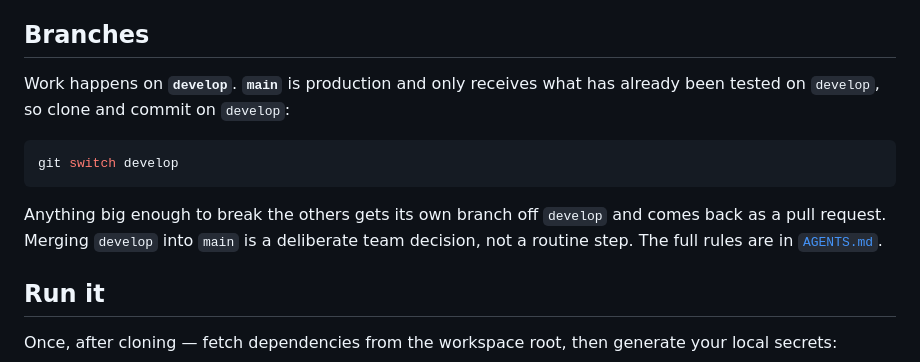
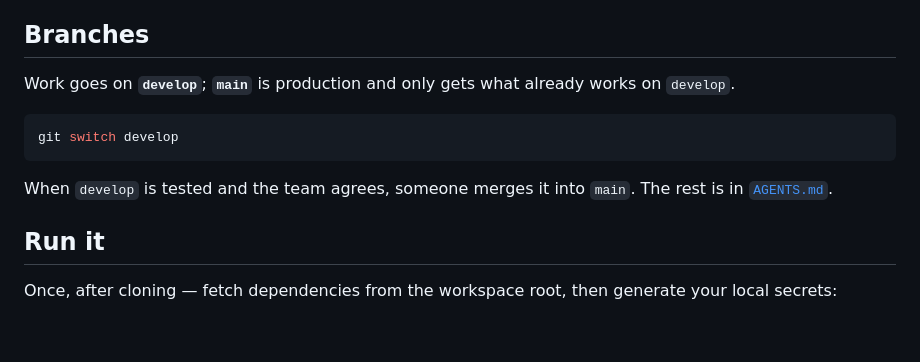
Before and after one commit to Daniel-Escamilla/Hackathon_Serverpod, a Markdown page: README.md, the part around the change. GitHub-like rendering; blank space fills up the shorter version.

````diff
--- a/README.md
+++ b/README.md
@@ -29,16 +29,14 @@ rewrites the lock for everybody.
 
 ## Branches
 
-Work happens on **`develop`**. **`main`** is production and only receives what has already been
-tested on `develop`, so clone and commit on `develop`:
+Work goes on **`develop`**; **`main`** is production and only gets what already works on `develop`.
 
 ```sh
 git switch develop
 ```
 
-Anything big enough to break the others gets its own branch off `develop` and comes back as a pull
-request. Merging `develop` into `main` is a deliberate team decision, not a routine step. The full
-rules are in [`AGENTS.md`](AGENTS.md#branches).
+When `develop` is tested and the team agrees, someone merges it into `main`. The rest is in
+[`AGENTS.md`](AGENTS.md#branches).
 
 ## Run it
 
````
Also changed, not shown: AGENTS.md (+7 -14 lines), hackathon_serverpod/AGENTS.md (+1 -1 lines).
